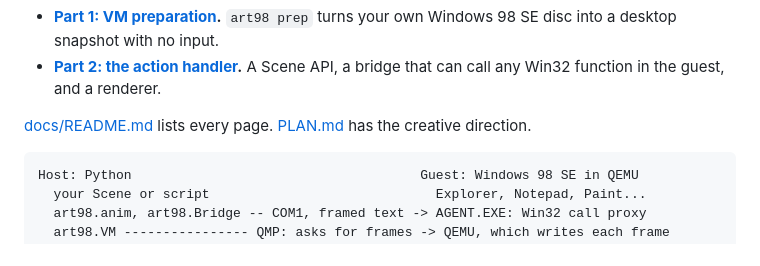
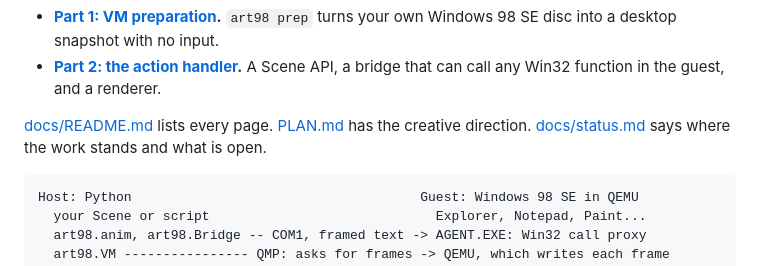
Before and after one commit to StanLukuvka/98artware, a Markdown page: README.md, the part around the change. GitHub-like rendering.

````diff
--- a/README.md
+++ b/README.md
@@ -15,7 +15,7 @@ The project has two parts:
   that can call any Win32 function in the guest, and a renderer.
 
 [docs/README.md](docs/README.md) lists every page. [PLAN.md](PLAN.md) has the creative
-direction.
+direction. [docs/status.md](docs/status.md) says where the work stands and what is open.
 
 ```
 Host: Python                                     Guest: Windows 98 SE in QEMU
````
Also changed, not shown: docs/README.md (+2 -0 lines), docs/design/state-and-action.md (added, +316 -0 lines), docs/status.md (added, +90 -0 lines), experiments/revert-test/README.md (added, +34 -0 lines), docs/design/scene-lifecycle.png (added), 6 other files.
